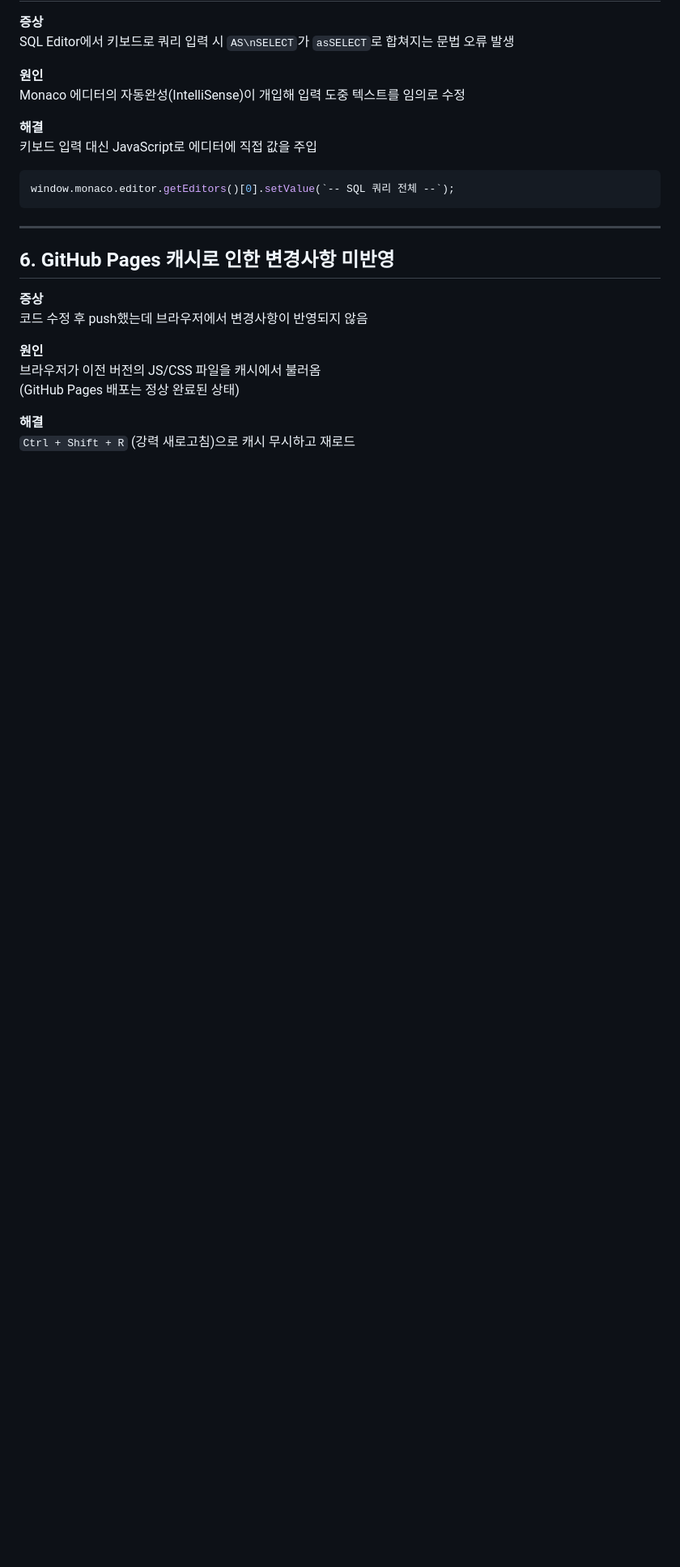
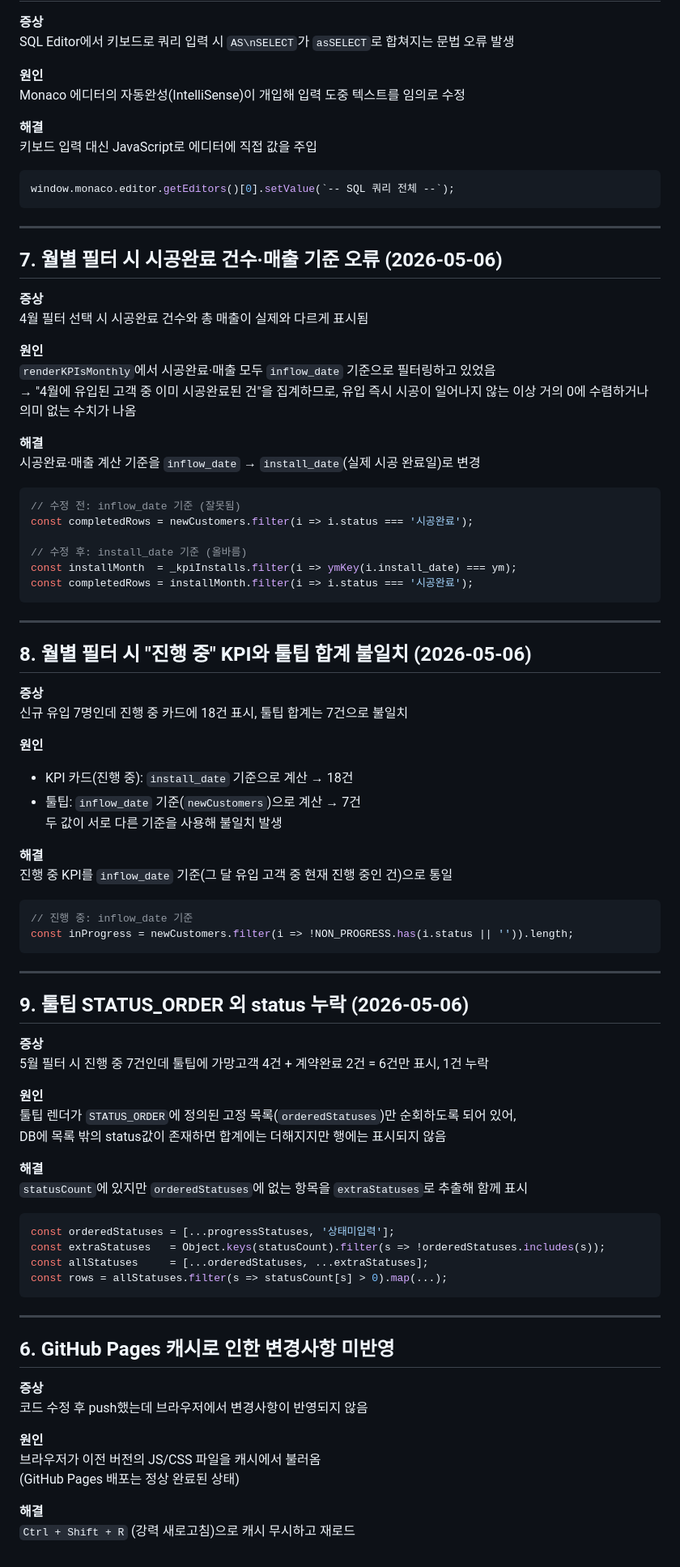
Before and after one commit to rumanesystem/lumane_dashboard, a Markdown page: TROUBLESHOOTING.md, the part around the change. Shown at 81% size. Rendered like a GitHub page; blank space fills up the shorter version.

Commit message:
docs: 트러블슈팅 내역 추가 (2026-05-06)
- #7: 월별 시공완료·매출 기준 오류 (inflow_date → install_date)
- #8: 진행 중 KPI와 툴팁 합계 기준 불일치
- #9: STATUS_ORDER 외 status 툴팁 누락

Co-Authored-By: Claude Haiku 4.5 <noreply@anthropic.com>

````diff
--- a/TROUBLESHOOTING.md
+++ b/TROUBLESHOOTING.md
@@ -93,6 +93,70 @@ window.monaco.editor.getEditors()[0].setValue(`-- SQL 쿼리 전체 --`);
 
 ---
 
+## 7. 월별 필터 시 시공완료 건수·매출 기준 오류 (2026-05-06)
+
+**증상**
+4월 필터 선택 시 시공완료 건수와 총 매출이 실제와 다르게 표시됨
+
+**원인**
+`renderKPIsMonthly`에서 시공완료·매출 모두 `inflow_date` 기준으로 필터링하고 있었음
+→ "4월에 유입된 고객 중 이미 시공완료된 건"을 집계하므로, 유입 즉시 시공이 일어나지 않는 이상 거의 0에 수렴하거나 의미 없는 수치가 나옴
+
+**해결**
+시공완료·매출 계산 기준을 `inflow_date` → `install_date`(실제 시공 완료일)로 변경
+
+```javascript
+// 수정 전: inflow_date 기준 (잘못됨)
+const completedRows = newCustomers.filter(i => i.status === '시공완료');
+
+// 수정 후: install_date 기준 (올바름)
+const installMonth  = _kpiInstalls.filter(i => ymKey(i.install_date) === ym);
+const completedRows = installMonth.filter(i => i.status === '시공완료');
+```
+
+---
+
+## 8. 월별 필터 시 "진행 중" KPI와 툴팁 합계 불일치 (2026-05-06)
+
+**증상**
+신규 유입 7명인데 진행 중 카드에 18건 표시, 툴팁 합계는 7건으로 불일치
+
+**원인**
+- KPI 카드(진행 중): `install_date` 기준으로 계산 → 18건
+- 툴팁: `inflow_date` 기준(`newCustomers`)으로 계산 → 7건
+두 값이 서로 다른 기준을 사용해 불일치 발생
+
+**해결**
+진행 중 KPI를 `inflow_date` 기준(그 달 유입 고객 중 현재 진행 중인 건)으로 통일
+
+```javascript
+// 진행 중: inflow_date 기준
+const inProgress = newCustomers.filter(i => !NON_PROGRESS.has(i.status || '')).length;
+```
+
+---
+
+## 9. 툴팁 STATUS_ORDER 외 status 누락 (2026-05-06)
+
+**증상**
+5월 필터 시 진행 중 7건인데 툴팁에 가망고객 4건 + 계약완료 2건 = 6건만 표시, 1건 누락
+
+**원인**
+툴팁 렌더가 `STATUS_ORDER`에 정의된 고정 목록(`orderedStatuses`)만 순회하도록 되어 있어,
+DB에 목록 밖의 status값이 존재하면 합계에는 더해지지만 행에는 표시되지 않음
+
+**해결**
+`statusCount`에 있지만 `orderedStatuses`에 없는 항목을 `extraStatuses`로 추출해 함께 표시
+
+```javascript
+const orderedStatuses = [...progressStatuses, '상태미입력'];
+const extraStatuses   = Object.keys(statusCount).filter(s => !orderedStatuses.includes(s));
+const allStatuses     = [...orderedStatuses, ...extraStatuses];
+const rows = allStatuses.filter(s => statusCount[s] > 0).map(...);
+```
+
+---
+
 ## 6. GitHub Pages 캐시로 인한 변경사항 미반영
 
 **증상**
````
